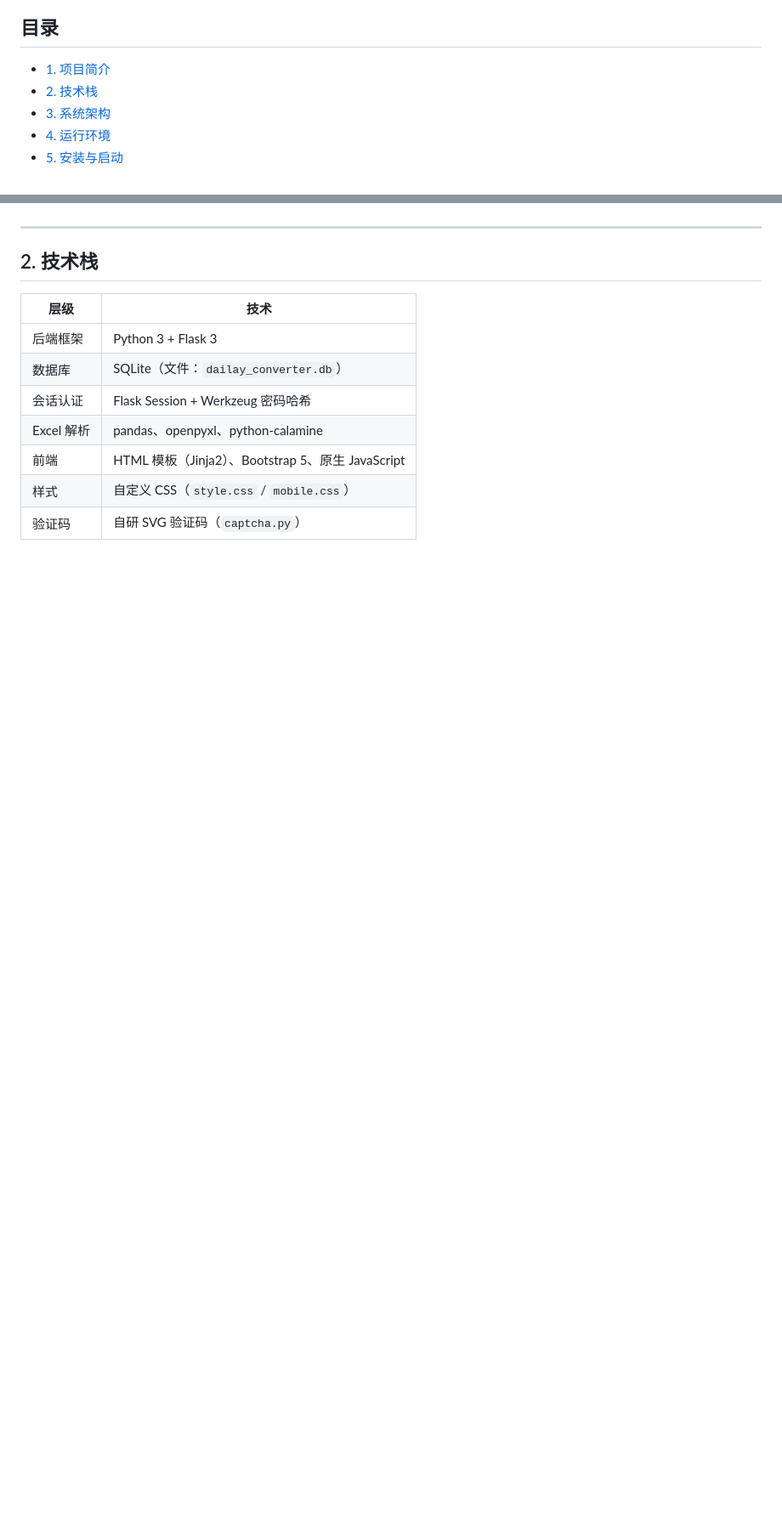
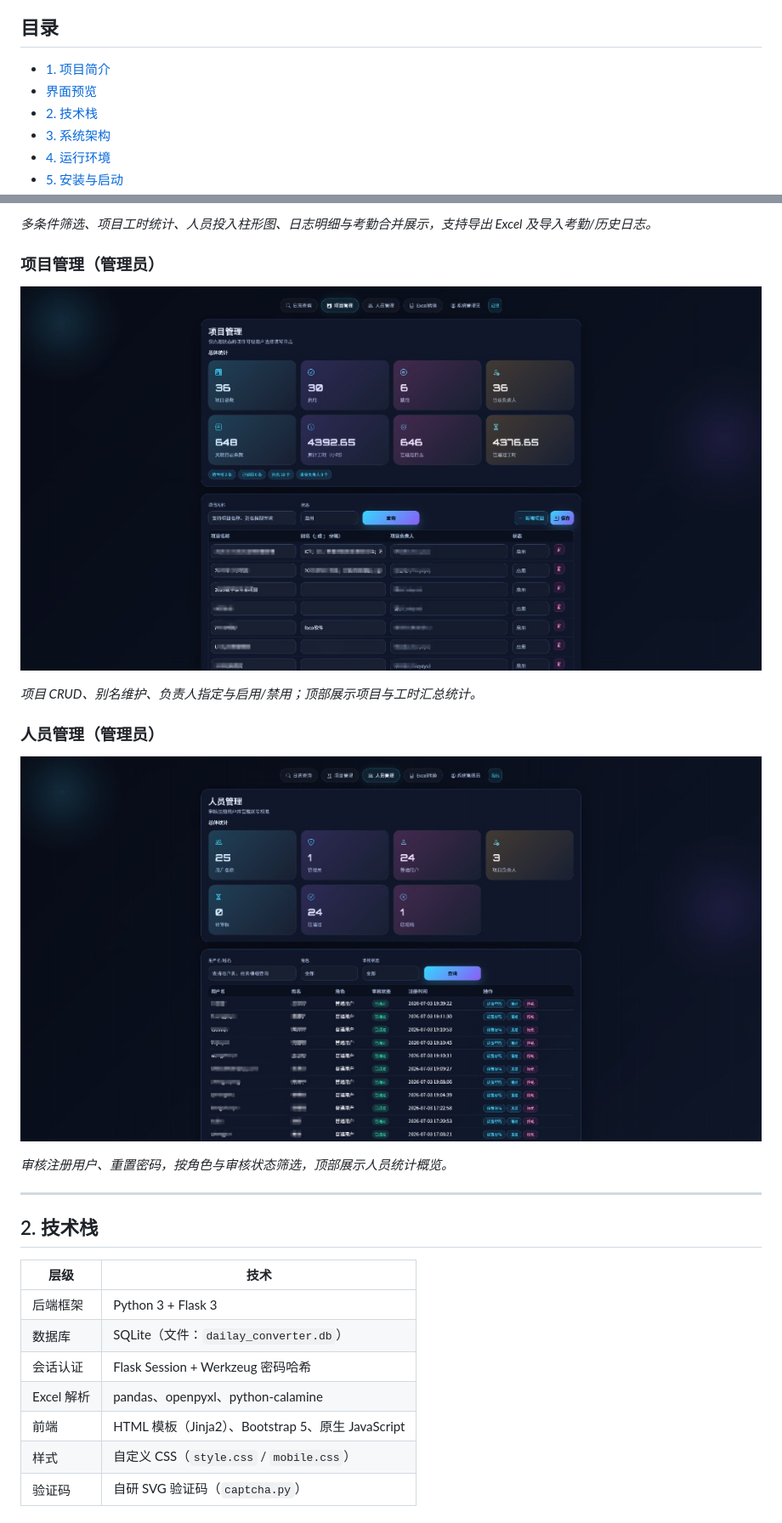
Before and after one commit to dev-xiayun/easyDaily, a Markdown page: README.md, 2 parts joined by grey strips. Shown at 85% size. Rendered like a GitHub page; pictures changed too: docs/screenshots/admin-projects.png (added), docs/screenshots/admin-users.png (added); blank space fills up the shorter version.

```diff
--- a/README.md
+++ b/README.md
@@ -9,6 +9,7 @@
 ## 目录
 
 - [1. 项目简介](#1-项目简介)
+- [界面预览](#界面预览)
 - [2. 技术栈](#2-技术栈)
 - [3. 系统架构](#3-系统架构)
 - [4. 运行环境](#4-运行环境)
@@ -39,3 +69,16 @@
+*多条件筛选、项目工时统计、人员投入柱形图、日志明细与考勤合并展示，支持导出 Excel 及导入考勤/历史日志。*
+
+### 项目管理（管理员）
+
+![项目管理](docs/screenshots/admin-projects.png)
+
+*项目 CRUD、别名维护、负责人指定与启用/禁用；顶部展示项目与工时汇总统计。*
+
+### 人员管理（管理员）
+
+![人员管理](docs/screenshots/admin-users.png)
+
+*审核注册用户、重置密码，按角色与审核状态筛选，顶部展示人员统计概览。*
 
 ---
 
```
Also changed, not shown: other parts of README.md (+31 -0 lines), docs/screenshots/admin-logs.png (added), docs/screenshots/login.png (added), docs/screenshots/my-logs.png (added), docs/screenshots/profile.png (added).
